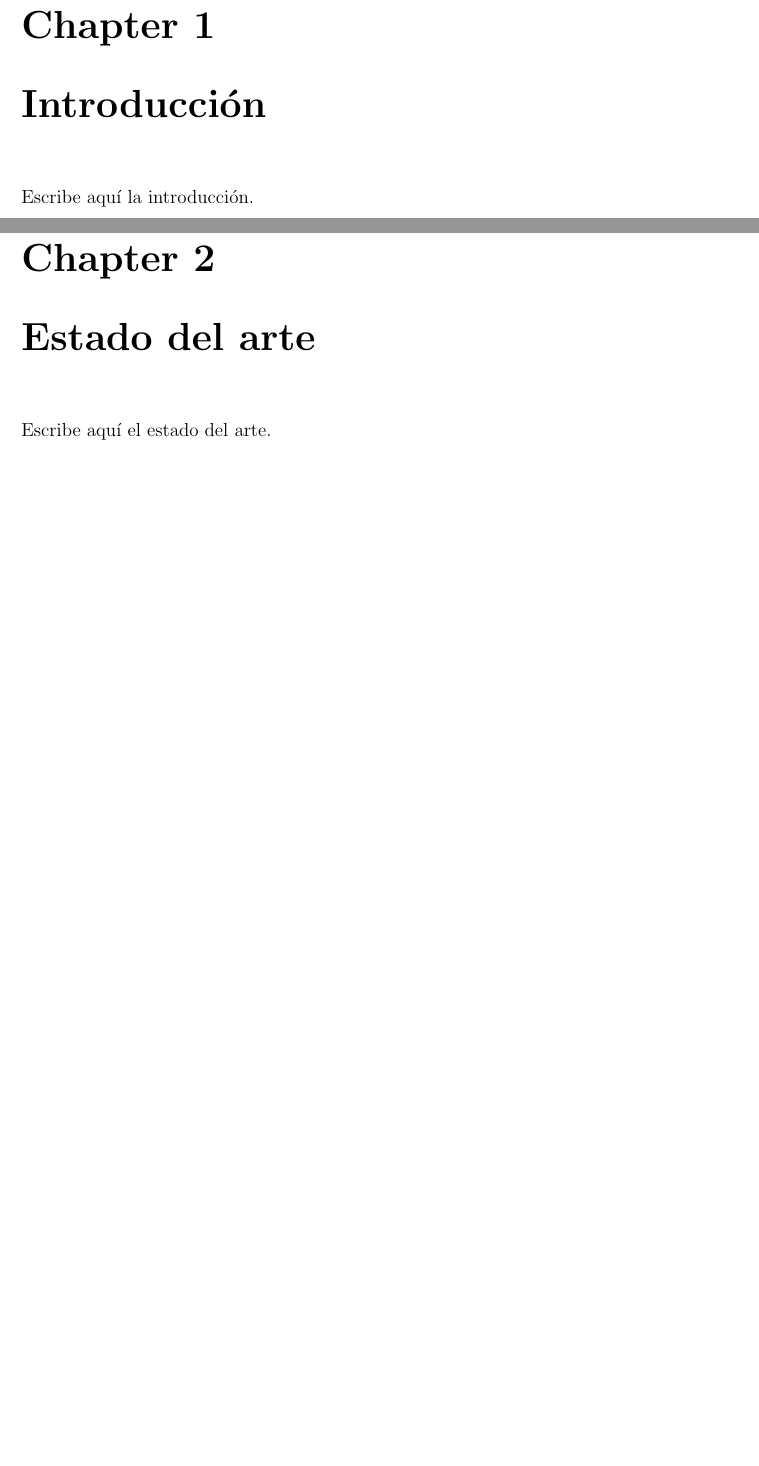
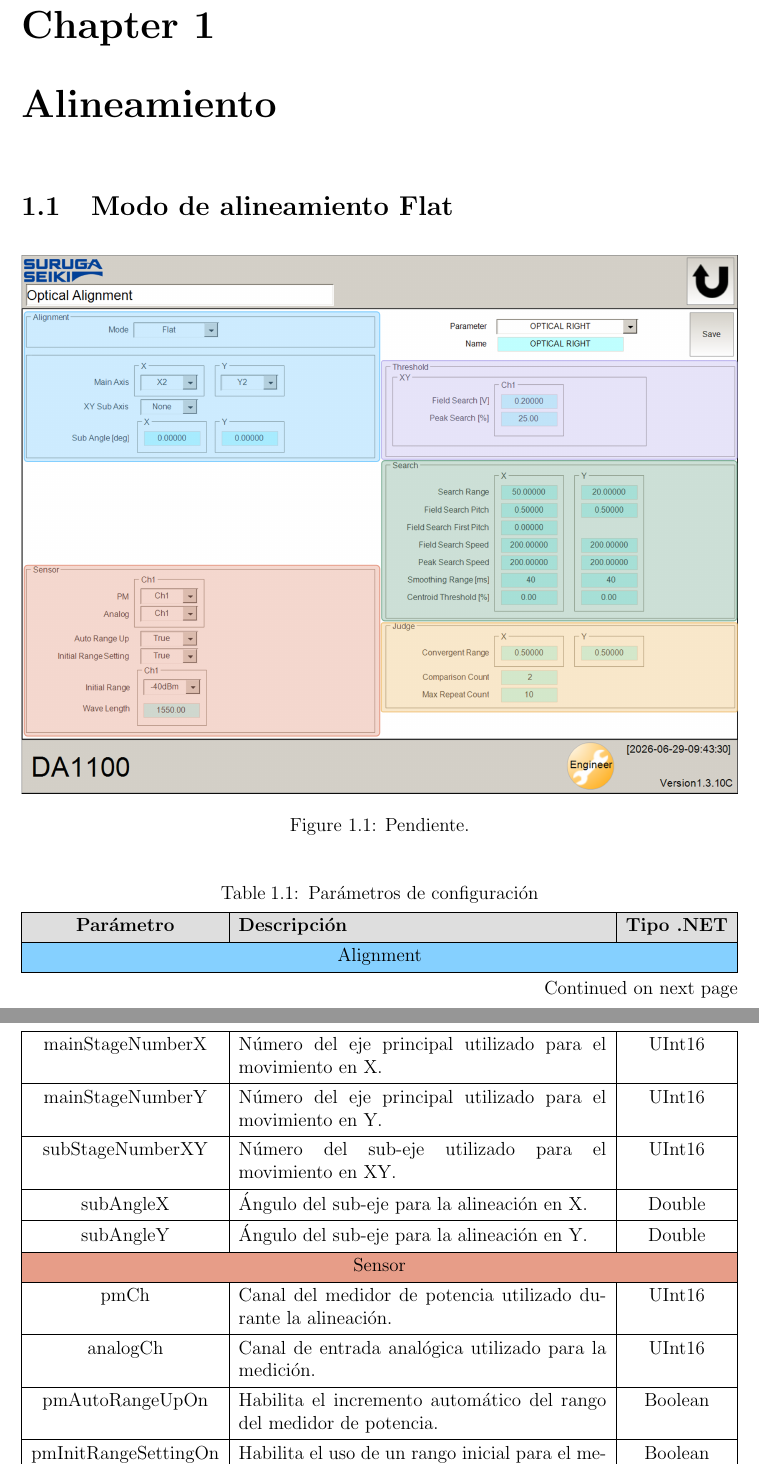
Before and after one commit to niospinamev2/SurugaAlignmentManual, a LaTeX document (main.tex, which reads capitulos/alineamiento.tex): two parts of pages 3 and 4 of 27 before the commit and two parts of pages 3 and 4 of 25 after it, joined at a grey line, cut so that both start at the same text, the shorter picture padded with empty space. Compiled offline with pdfLaTeX.

Commit message:
Explicacion Alineamiento Flat

```diff
--- /dev/null
+++ b/capitulos/alineamiento.tex
@@ -0,0 +1,17 @@
+\documentclass[../main.tex]{subfiles}
+
+\begin{document}
+
+\chapter{Alineamiento}
+
+\section{Modo de alineamiento Flat}
+
+\begin{figure}[htbp]
+    \centering
+    \includegraphics[width=1\textwidth]{Alignment/FlatAlignment.png}
+    \caption{Pendiente.}
+    %\label{fig:frontDA1000}
+\end{figure}
+
+
+\begin{longtblr}[
@@ -0,0 +22 @@
+    colspec={|Q[c]|X|Q[c]|},
@@ -0,0 +35,435 @@
+\SetCell[c=3]{c}
+Alignment \\
+
+mainStageNumberX &
+Número del eje principal utilizado para el movimiento en X. &
+UInt16 \\
+
+mainStageNumberY &
+Número del eje principal utilizado para el movimiento en Y. &
+UInt16 \\
+
+subStageNumberXY &
+Número del sub-eje utilizado para el movimiento en XY. &
+UInt16 \\
+
+subAngleX &
+Ángulo del sub-eje para la alineación en X. &
+Double \\
+
+subAngleY &
+Ángulo del sub-eje para la alineación en Y. &
+Double \\
+
+%===========================================================
+% Sensor
+%===========================================================
+\SetRow{bg=SweetSalmon}
+\SetCell[c=3]{c}
+Sensor \\
+
+pmCh & Canal del medidor de potencia utilizado durante la alineación. & UInt16 \\
+
+analogCh & Canal de entrada analógica utilizado para la medición. & UInt16 \\
+
+pmAutoRangeUpOn & Habilita el incremento automático del rango del medidor de potencia. & Boolean \\
+
+pmInitRangeSettingOn & Habilita el uso de un rango inicial para el medidor de potencia. & Boolean \\
+
+pmInitRange & Valor del rango inicial del medidor de potencia. & Int16 \\
+
+%===========================================================
+% Threshold
+%===========================================================
+\SetRow{bg=Periwinkle}
+\SetCell[c=3]{c}
+Threshold \\
+
+fieldSearchThreshold & Umbral utilizado durante la búsqueda de campo. & Double \\
+
+peakSearchThreshold & Umbral utilizado durante la búsqueda del pico de señal. & Double \\
+
+%===========================================================
+% Search
+%===========================================================
+\SetRow{bg=MutedTeal}
+\SetCell[c=3]{c}
+Search \\
+
+searchRangeX & Rango de búsqueda en la dirección X. & Double \\
+
+searchRangeY & Rango de búsqueda en la dirección Y. & Double \\
+
+fieldSearchPitchX & Paso de exploración en X durante la búsqueda de campo. & Double \\
+
+fieldSearchPitchY & Paso de exploración en Y durante la búsqueda de campo. & Double \\
+
+fieldSearchFirstPitchX & Primer paso de exploración en X durante la búsqueda de campo. & Double \\
+
+fieldSearchSpeedX & Velocidad de exploración en X durante la búsqueda de campo. & Double \\
+
+fieldSearchSpeedY & Velocidad de exploración en Y durante la búsqueda de campo. & Double \\
+
+peakSearchSpeedX & Velocidad de búsqueda del pico en X. & Double \\
+
+peakSearchSpeedY & Velocidad de búsqueda del pico en Y. & Double \\
+
+smoothingRangeX & Ventana de suavizado aplicada a los datos en X. & UInt32 \\
+
+smoothingRangeY & Ventana de suavizado aplicada a los datos en Y. & UInt32 \\
+
+centroidThresholdX & Umbral para el cálculo del centroide en X. & Double \\
+
+centroidThresholdY & Umbral para el cálculo del centroide en Y. & Double \\
+
+%===========================================================
+% Judge
+%===========================================================
+\SetRow{bg=ApricotCream}
+\SetCell[c=3]{c}
+Judge \\
+
+convergentRangeX & Rango de convergencia permitido en X. & Double \\
+
+convergentRangeY & Rango de convergencia permitido en Y. & Double \\
+
+comparisonCount & Número de comparaciones realizadas para verificar la convergencia. & UInt16 \\
+
+maxRepeatCount & Número máximo de repeticiones permitidas durante el proceso de alineación. & UInt16 \\
+
+\end{longtblr}
+
+
+
+
+
+
+
+
+
+
+% \begin{longtblr}[
+%     caption={Parámetros de configuración},
+%     label={tab:parameters},
+% ]{
+%     width=\textwidth,
+%     colspec={|Q[c]|X|Q[c]|},
+%     hlines,
+% }
+
+% \SetRow{bg=gray9}
+% \textbf{Parámetro} &
+% \textbf{Descripción} &
+% \textbf{Tipo .NET} \\
+
+% Parámetro &
+% \SetCell[c=2]{c}
+% Texto de ejemplo &
+% \\
+
+% mainStageNumberX &
+% Número del eje principal utilizado para el movimiento en X. &
+% UInt16 \\
+
+% mainStageNumberY &
+% Número del eje principal utilizado para el movimiento en Y. &
+% UInt16 \\
+
+% maxRepeatCount &
+% Número máximo de repeticiones permitidas durante el proceso de alineación. &
+% UInt16 \\
+
+% mainStageNumberX & Número del eje principal utilizado para el movimiento en X. & UInt16 \\
+
+% mainStageNumberY & Número del eje principal utilizado para el movimiento en Y. & UInt16 \\
+
+% subStageNumberXY & Número del sub-eje utilizado para el movimiento en XY. & UInt16 \\
+
+% subAngleX & Ángulo del sub-eje para la alineación en X. & Double \\
+
+% subAngleY & Ángulo del sub-eje para la alineación en Y. & Double \\
+
+% pmCh & Canal del medidor de potencia utilizado durante la alineación. & UInt16 \\
+
+% analogCh & Canal de entrada analógica utilizado para la medición. & UInt16 \\
+
+% pmAutoRangeUpOn & Habilita el incremento automático del rango del medidor de potencia. & Boolean \\
+
+% pmInitRangeSettingOn & Habilita el uso de un rango inicial para el medidor de potencia. & Boolean \\
+
+% pmInitRange & Valor del rango inicial del medidor de potencia. & Int16 \\
+
+% fieldSearchThreshold & Umbral utilizado durante la búsqueda de campo. & Double \\
+
+% peakSearchThreshold & Umbral utilizado durante la búsqueda del pico de señal. & Double \\
+
+% searchRangeX & Rango de búsqueda en la dirección X. & Double \\
+
+% searchRangeY & Rango de búsqueda en la dirección Y. & Double \\
+
+% fieldSearchPitchX & Paso de exploración en X durante la búsqueda de campo. & Double \\
+
+% fieldSearchPitchY & Paso de exploración en Y durante la búsqueda de campo. & Double \\
+
+% fieldSearchFirstPitchX & Primer paso de exploración en X durante la búsqueda de campo. & Double \\
+
+% fieldSearchSpeedX & Velocidad de exploración en X durante la búsqueda de campo. & Double \\
+
+% fieldSearchSpeedY & Velocidad de exploración en Y durante la búsqueda de campo. & Double \\
+
+% peakSearchSpeedX & Velocidad de búsqueda del pico en X. & Double \\
+
+% peakSearchSpeedY & Velocidad de búsqueda del pico en Y. & Double \\
+
+% smoothingRangeX & Ventana de suavizado aplicada a los datos en X. & UInt32 \\
+
+% smoothingRangeY & Ventana de suavizado aplicada a los datos en Y. & UInt32 \\
+
+% centroidThresholdX & Umbral para el cálculo del centroide en X. & Double \\
+
+% centroidThresholdY & Umbral para el cálculo del centroide en Y. & Double \\
+
+% convergentRangeX & Rango de convergencia permitido en X. & Double \\
+
+% convergentRangeY & Rango de convergencia permitido en Y. & Double \\
+
+% comparisonCount & Número de comparaciones realizadas para verificar la convergencia. & UInt16 \\
+
+% maxRepeatCount & Número máximo de repeticiones permitidas durante el proceso de alineación. & UInt16 \\
+
+
+% \end{longtblr}
+
+% \begin{longtblr}[H]
+% \centering
+% \resizebox{\textwidth}{!}{%
+% \begin{tabular}{|c|p{8cm}|c|}
+% \hline
+%  Parametro & Descripción & Tipo .NET \\
+% \hline
+% mainStageNumberX & Número del eje principal utilizado para el movimiento en X. & UInt16 \\
+% \hline
+% mainStageNumberY & Número del eje principal utilizado para el movimiento en Y. & UInt16 \\
+% \hline
+% subStageNumberXY & Número del sub-eje utilizado para el movimiento en XY. & UInt16 \\
+% \hline
+% subAngleX & Ángulo del sub-eje para la alineación en X. & Double \\
+% \hline
+% subAngleY & Ángulo del sub-eje para la alineación en Y. & Double \\
+% \hline
+% pmCh & Canal del medidor de potencia utilizado durante la alineación. & UInt16 \\
+% \hline
+% analogCh & Canal de entrada analógica utilizado para la medición. & UInt16 \\
+% \hline
+% pmAutoRangeUpOn & Habilita el incremento automático del rango del medidor de potencia. & Boolean \\
+% \hline
+% pmInitRangeSettingOn & Habilita el uso de un rango inicial para el medidor de potencia. & Boolean \\
+% \hline
+% pmInitRange & Valor del rango inicial del medidor de potencia. & Int16 \\
+% \hline
+% fieldSearchThreshold & Umbral utilizado durante la búsqueda de campo. & Double \\
+% \hline
+% peakSearchThreshold & Umbral utilizado durante la búsqueda del pico de señal. & Double \\
+% \hline
+% searchRangeX & Rango de búsqueda en la dirección X. & Double \\
+% \hline
+% searchRangeY & Rango de búsqueda en la dirección Y. & Double \\
+% \hline
+% fieldSearchPitchX & Paso de exploración en X durante la búsqueda de campo. & Double \\
+% \hline
+% fieldSearchPitchY & Paso de exploración en Y durante la búsqueda de campo. & Double \\
+% \hline
+% fieldSearchFirstPitchX & Primer paso de exploración en X durante la búsqueda de campo. & Double \\
+% \hline
+% fieldSearchSpeedX & Velocidad de exploración en X durante la búsqueda de campo. & Double \\
+% \hline
+% fieldSearchSpeedY & Velocidad de exploración en Y durante la búsqueda de campo. & Double \\
+% \hline
+% peakSearchSpeedX & Velocidad de búsqueda del pico en X. & Double \\
+% \hline
+% peakSearchSpeedY & Velocidad de búsqueda del pico en Y. & Double \\
+% \hline
+% smoothingRangeX & Ventana de suavizado aplicada a los datos en X. & UInt32 \\
+% \hline
+% smoothingRangeY & Ventana de suavizado aplicada a los datos en Y. & UInt32 \\
+% \hline
+% centroidThresholdX & Umbral para el cálculo del centroide en X. & Double \\
+% \hline
+% centroidThresholdY & Umbral para el cálculo del centroide en Y. & Double \\
+% \hline
+% convergentRangeX & Rango de convergencia permitido en X. & Double \\
+% \hline
+% convergentRangeY & Rango de convergencia permitido en Y. & Double \\
+% \hline
+% comparisonCount & Número de comparaciones realizadas para verificar la convergencia. & UInt16 \\
+% \hline
+% maxRepeatCount & Número máximo de repeticiones permitidas durante el proceso de alineación. & UInt16 \\
+% \hline
+% \end{tabular}
+% } % End Resizebox
+% \end{longtblr}
+
+
+
+
+
+% \begin{table}[H]
+% \centering
+% \resizebox{\textwidth}{!}{%
+% \begin{tabular}{|c|p{8cm}|c|}
+% \hline
+%  Parametro & Descripción & Tipo .NET \\
+% \hline
+% mainStageNumberX & Número del eje principal utilizado para el movimiento en X. & UInt16 \\
+% \hline
+% mainStageNumberY & Número del eje principal utilizado para el movimiento en Y. & UInt16 \\
+% \hline
+% subStageNumberXY & Número del sub-eje utilizado para el movimiento en XY. & UInt16 \\
+% \hline
+% subAngleX & Ángulo del sub-eje para la alineación en X. & Double \\
+% \hline
+% subAngleY & Ángulo del sub-eje para la alineación en Y. & Double \\
+% \hline
+% pmCh & Canal del medidor de potencia utilizado durante la alineación. & UInt16 \\
+% \hline
+% analogCh & Canal de entrada analógica utilizado para la medición. & UInt16 \\
+% \hline
+% pmAutoRangeUpOn & Habilita el incremento automático del rango del medidor de potencia. & Boolean \\
+% \hline
+% pmInitRangeSettingOn & Habilita el uso de un rango inicial para el medidor de potencia. & Boolean \\
+% \hline
+% pmInitRange & Valor del rango inicial del medidor de potencia. & Int16 \\
+% \hline
+% fieldSearchThreshold & Umbral utilizado durante la búsqueda de campo. & Double \\
+% \hline
+% peakSearchThreshold & Umbral utilizado durante la búsqueda del pico de señal. & Double \\
+% \hline
+% searchRangeX & Rango de búsqueda en la dirección X. & Double \\
+% \hline
+% searchRangeY & Rango de búsqueda en la dirección Y. & Double \\
+% \hline
+% fieldSearchPitchX & Paso de exploración en X durante la búsqueda de campo. & Double \\
+% \hline
+% fieldSearchPitchY & Paso de exploración en Y durante la búsqueda de campo. & Double \\
+% \hline
+% fieldSearchFirstPitchX & Primer paso de exploración en X durante la búsqueda de campo. & Double \\
+% \hline
+% fieldSearchSpeedX & Velocidad de exploración en X durante la búsqueda de campo. & Double \\
+% \hline
+% fieldSearchSpeedY & Velocidad de exploración en Y durante la búsqueda de campo. & Double \\
+% \hline
+% peakSearchSpeedX & Velocidad de búsqueda del pico en X. & Double \\
+% \hline
+% peakSearchSpeedY & Velocidad de búsqueda del pico en Y. & Double \\
+% \hline
+% smoothingRangeX & Ventana de suavizado aplicada a los datos en X. & UInt32 \\
+% \hline
+% smoothingRangeY & Ventana de suavizado aplicada a los datos en Y. & UInt32 \\
+% \hline
+% centroidThresholdX & Umbral para el cálculo del centroide en X. & Double \\
+% \hline
+% centroidThresholdY & Umbral para el cálculo del centroide en Y. & Double \\
+% \hline
+% convergentRangeX & Rango de convergencia permitido en X. & Double \\
+% \hline
+% convergentRangeY & Rango de convergencia permitido en Y. & Double \\
+% \hline
+% comparisonCount & Número de comparaciones realizadas para verificar la convergencia. & UInt16 \\
+% \hline
+% maxRepeatCount & Número máximo de repeticiones permitidas durante el proceso de alineación. & UInt16 \\
+% \hline
+% \end{tabular}
+% } % End Resizebox
+% \end{table}
+
+
+% % Hola
+
+% \begin{table}[H]
+% \centering
+% \resizebox{\textwidth}{!}{%
+% \begin{tabularx}{\textwidth}{|c|X|c|}
+% \hline
+% \textbf{Parámetro} & \textbf{Descripción} & \textbf{Tipo .NET} \\
+% \hline
+% mainStageNumberX & Número del eje principal utilizado para el movimiento en X. & UInt16 \\
+% \hline
+% mainStageNumberY & Número del eje principal utilizado para el movimiento en Y. & UInt16 \\
+% \hline
+% subStageNumberXY & Número del sub-eje utilizado para el movimiento en XY. & UInt16 \\
+% \hline
+% subAngleX & Ángulo del sub-eje para la alineación en X. & Double \\
+% \hline
+% subAngleY & Ángulo del sub-eje para la alineación en Y. & Double \\
+% \hline
+% pmCh & Canal del medidor de potencia utilizado durante la alineación. & UInt16 \\
+% \hline
+% analogCh & Canal de entrada analógica utilizado para la medición. & UInt16 \\
+% \hline
+% pmAutoRangeUpOn & Habilita el incremento automático del rango del medidor de potencia. & Boolean \\
+% \hline
+% pmInitRangeSettingOn & Habilita el uso de un rango inicial para el medidor de potencia. & Boolean \\
+% \hline
+% pmInitRange & Valor del rango inicial del medidor de potencia. & Int16 \\
+% \hline
+% fieldSearchThreshold & Umbral utilizado durante la búsqueda de campo. & Double \\
+% \hline
+% peakSearchThreshold & Umbral utilizado durante la búsqueda del pico de señal. & Double \\
+% \hline
+% searchRangeX & Rango de búsqueda en la dirección X. & Double \\
+% \hline
+% searchRangeY & Rango de búsqueda en la dirección Y. & Double \\
+% \hline
+% fieldSearchPitchX & Paso de exploración en X durante la búsqueda de campo. & Double \\
+% \hline
+% fieldSearchPitchY & Paso de exploración en Y durante la búsqueda de campo. & Double \\
+% \hline
+% fieldSearchFirstPitchX & Primer paso de exploración en X durante la búsqueda de campo. & Double \\
+% \hline
+% fieldSearchSpeedX & Velocidad de exploración en X durante la búsqueda de campo. & Double \\
+% \hline
+% fieldSearchSpeedY & Velocidad de exploración en Y durante la búsqueda de campo. & Double \\
+% \hline
+% peakSearchSpeedX & Velocidad de búsqueda del pico en X. & Double \\
+% \hline
+% peakSearchSpeedY & Velocidad de búsqueda del pico en Y. & Double \\
+% \hline
+% smoothingRangeX & Ventana de suavizado aplicada a los datos en X. & UInt32 \\
+% \hline
+% smoothingRangeY & Ventana de suavizado aplicada a los datos en Y. & UInt32 \\
+% \hline
+% centroidThresholdX & Umbral para el cálculo del centroide en X. & Double \\
+% \hline
+% centroidThresholdY & Umbral para el cálculo del centroide en Y. & Double \\
+% \hline
+% convergentRangeX & Rango de convergencia permitido en X. & Double \\
+% \hline
+% convergentRangeY & Rango de convergencia permitido en Y. & Double \\
+% \hline
+% comparisonCount & Número de comparaciones realizadas para verificar la convergencia. & UInt16 \\
+% \hline
+% maxRepeatCount & Número máximo de repeticiones permitidas durante el proceso de alineación. & UInt16 \\
+% \hline
+% \end{tabularx}
+% } % End Resizebox
+% \end{table}
+
+
+
+% \begin{table}[H]
+% \centering
+% \begin{tabularx}{\textwidth}{|c|X|c|}
+% \hline
+%  Parametro & Descripción & Tipo .NET \\
+% \hline
+% %--------------------------------------
+% mainStageNumberX &
+% Pendiente &
+% UInt16 \\
+% \hline
+% \end{tabularx}
+% \end{table}
+
+
+
+\end{document}
```
Also changed, not shown: main.tex (+6 -5 lines), preambulo.tex (+17 -3 lines), capitulos/Alineamiento.pdf (added), imagenes/Alignment/FlatAlignment.png (added), capitulos/alineamiento.tex (16 more changed lines).
